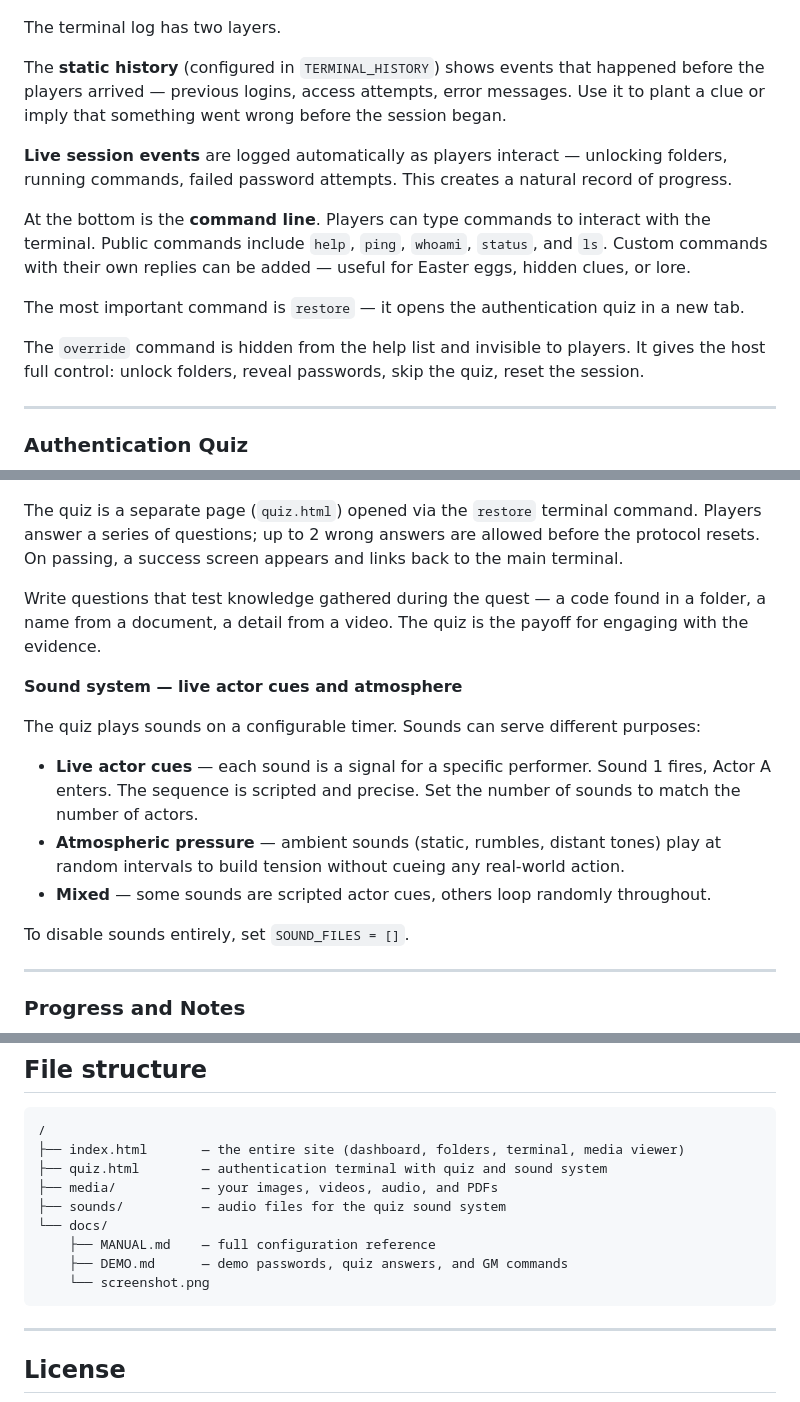
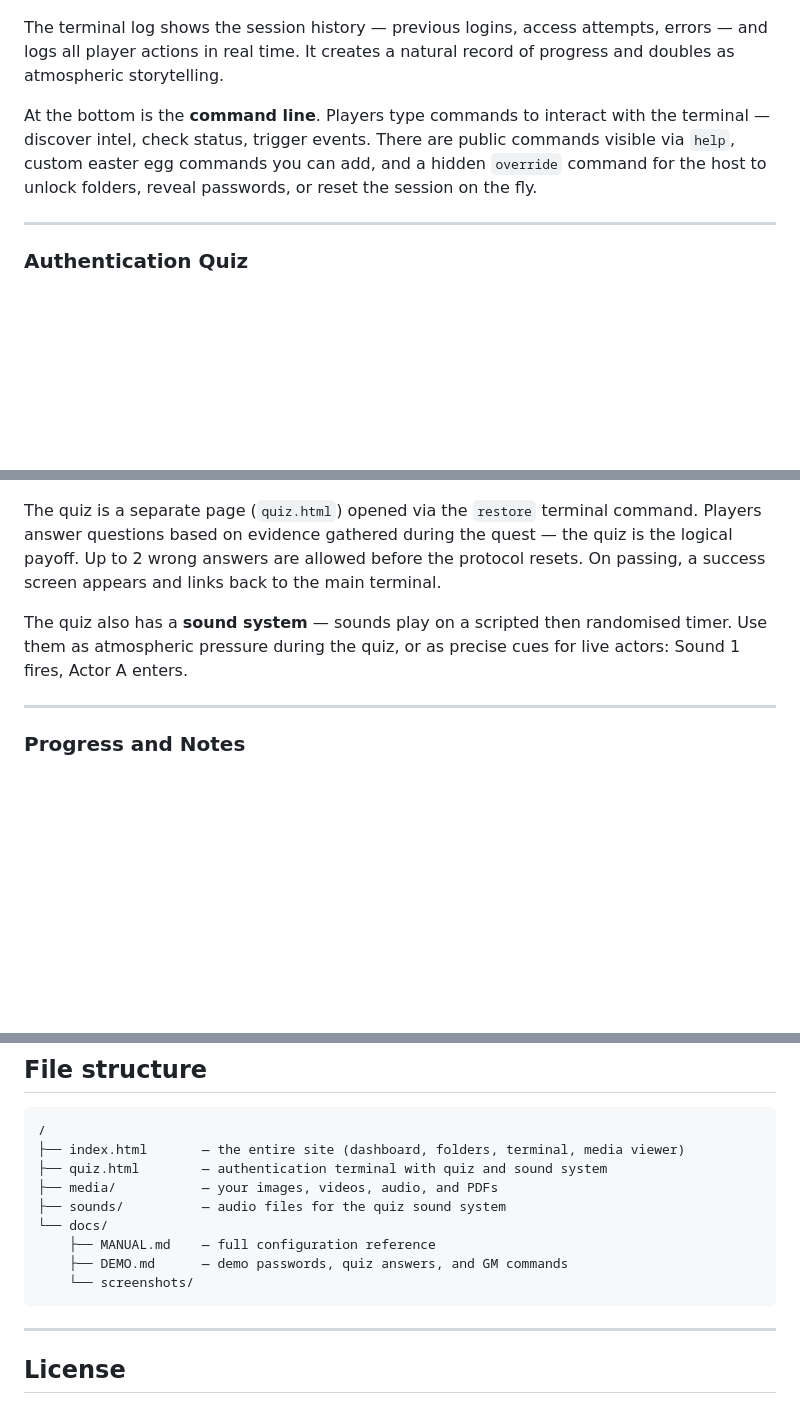
Before and after one commit to Makstriam/cia-quest-template, a Markdown page: README.md, 3 parts joined by grey strips. GitHub-like rendering; blank space fills up the shorter version.

Commit message:
Clean up README, remove EXAMPLE_QUEST

````diff
--- a/README.md
+++ b/README.md
@@ -89,17 +89,9 @@ All files open in a built-in overlay viewer — players never leave the terminal
 
 ![Terminal Log](docs/screenshots/screenshot-terminal.png)
 
-The terminal log has two layers.
+The terminal log shows the session history — previous logins, access attempts, errors — and logs all player actions in real time. It creates a natural record of progress and doubles as atmospheric storytelling.
 
-The **static history** (configured in `TERMINAL_HISTORY`) shows events that happened before the players arrived — previous logins, access attempts, error messages. Use it to plant a clue or imply that something went wrong before the session began.
-
-**Live session events** are logged automatically as players interact — unlocking folders, running commands, failed password attempts. This creates a natural record of progress.
-
-At the bottom is the **command line**. Players can type commands to interact with the terminal. Public commands include `help`, `ping`, `whoami`, `status`, and `ls`. Custom commands with their own replies can be added — useful for Easter eggs, hidden clues, or lore.
-
-The most important command is `restore` — it opens the authentication quiz in a new tab.
-
-The `override` command is hidden from the help list and invisible to players. It gives the host full control: unlock folders, reveal passwords, skip the quiz, reset the session.
+At the bottom is the **command line**. Players type commands to interact with the terminal — discover intel, check status, trigger events. There are public commands visible via `help`, custom easter egg commands you can add, and a hidden `override` command for the host to unlock folders, reveal passwords, or reset the session on the fly.
 
 ---
 
@@ -107,19 +99,9 @@ The `override` command is hidden from the help list and invisible to players. It
 
 ![Authentication Quiz](docs/screenshots/screenshot-quiz.png)
 
-The quiz is a separate page (`quiz.html`) opened via the `restore` terminal command. Players answer a series of questions; up to 2 wrong answers are allowed before the protocol resets. On passing, a success screen appears and links back to the main terminal.
+The quiz is a separate page (`quiz.html`) opened via the `restore` terminal command. Players answer questions based on evidence gathered during the quest — the quiz is the logical payoff. Up to 2 wrong answers are allowed before the protocol resets. On passing, a success screen appears and links back to the main terminal.
 
-Write questions that test knowledge gathered during the quest — a code found in a folder, a name from a document, a detail from a video. The quiz is the payoff for engaging with the evidence.
-
-**Sound system — live actor cues and atmosphere**
-
-The quiz plays sounds on a configurable timer. Sounds can serve different purposes:
-
-- **Live actor cues** — each sound is a signal for a specific performer. Sound 1 fires, Actor A enters. The sequence is scripted and precise. Set the number of sounds to match the number of actors.
-- **Atmospheric pressure** — ambient sounds (static, rumbles, distant tones) play at random intervals to build tension without cueing any real-world action.
-- **Mixed** — some sounds are scripted actor cues, others loop randomly throughout.
-
-To disable sounds entirely, set `SOUND_FILES = []`.
+The quiz also has a **sound system** — sounds play on a scripted then randomised timer. Use them as atmospheric pressure during the quiz, or as precise cues for live actors: Sound 1 fires, Actor A enters.
 
 ---
 
@@ -189,7 +171,7 @@ Demo walkthrough with passwords and answers: [`docs/DEMO.md`](docs/DEMO.md)
 └── docs/
     ├── MANUAL.md    — full configuration reference
     ├── DEMO.md      — demo passwords, quiz answers, and GM commands
-    └── screenshot.png
+    └── screenshots/
 ```
 
 ---
````
Also changed, not shown: docs/EXAMPLE_QUEST.md (deleted, +0 -152 lines).
